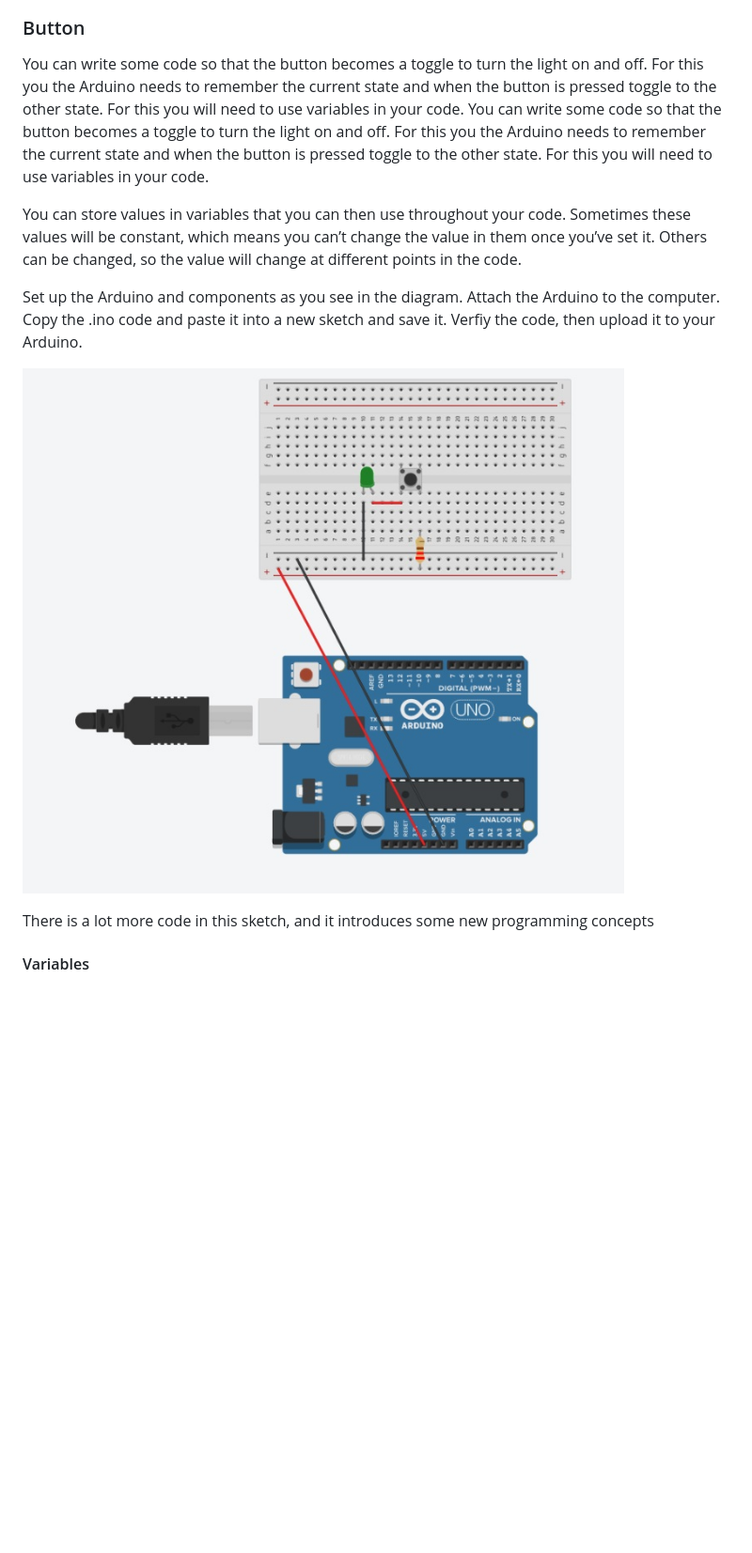
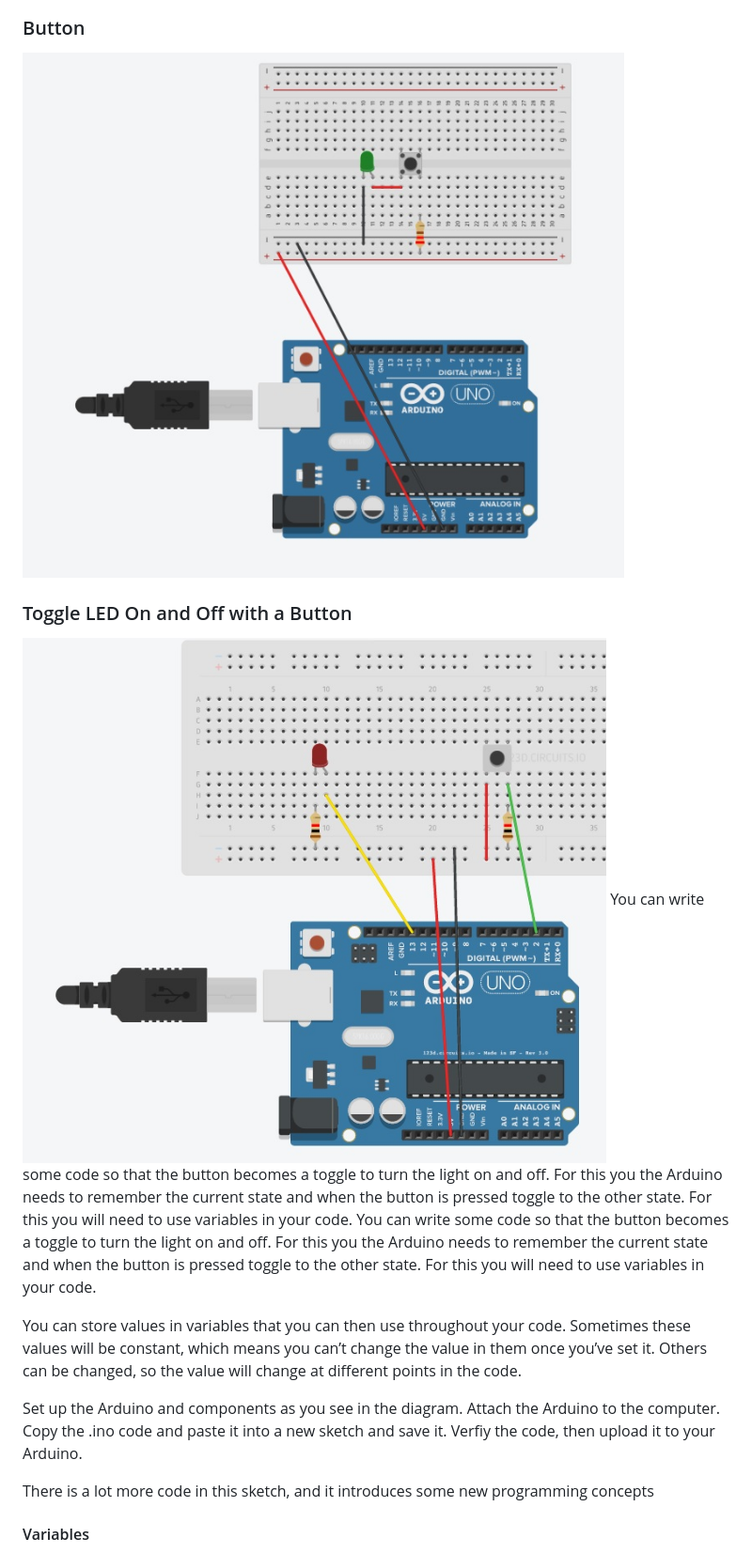
Before and after one commit to developdata/CCIDiploma-Unit3, a Markdown page: week_2/README.md, the part around the change printed below. Shown: that part at 94% size. Rendered like a GitHub page; pictures changed too: week_2/toggle_led.jpg (added); blank space fills up the shorter version.

Commit message:
added in toggle diagram and changed button text in readme

```diff
--- a/week_2/README.md
+++ b/week_2/README.md
@@ -59,13 +60,17 @@ LED’s have two legs, one is positive (anode) and the other negative (cathode),
 
 ![Connecting an LED to an Arduino](LED.jpg)
 ### Button
+![Connecting a button and an LED](button.jpg)
+
+### Toggle LED On and Off with a Button
+![Connecting a button and an LED](toggle_led.jpg)
 You can write some code so that the button becomes a toggle to turn the light on and off. For this you the Arduino needs to remember the current state and when the button is pressed toggle to the other state. For this you will need to use variables in your code. You can write some code so that the button becomes a toggle to turn the light on and off. For this you the Arduino needs to remember the current state and when the button is pressed toggle to the other state. For this you will need to use variables in your code.
 
 You can store values in variables that you can then use throughout your code. Sometimes these values will be constant, which means you can’t change the value in them once you’ve set it. Others can be changed, so the value will change at different points in the code.
 
 Set up the Arduino and components as you see in the diagram. Attach the Arduino to the computer. Copy the .ino code and paste it into a new sketch and save it. Verfiy the code, then upload it to your Arduino.
 
-![Connecting a button and an LED](button.jpg)
+
 
 
 There is a lot more code in this sketch, and it introduces some new programming concepts
```
Also changed, not shown: other parts of week_2/README.md (+1 -0 lines), 1 other file.
